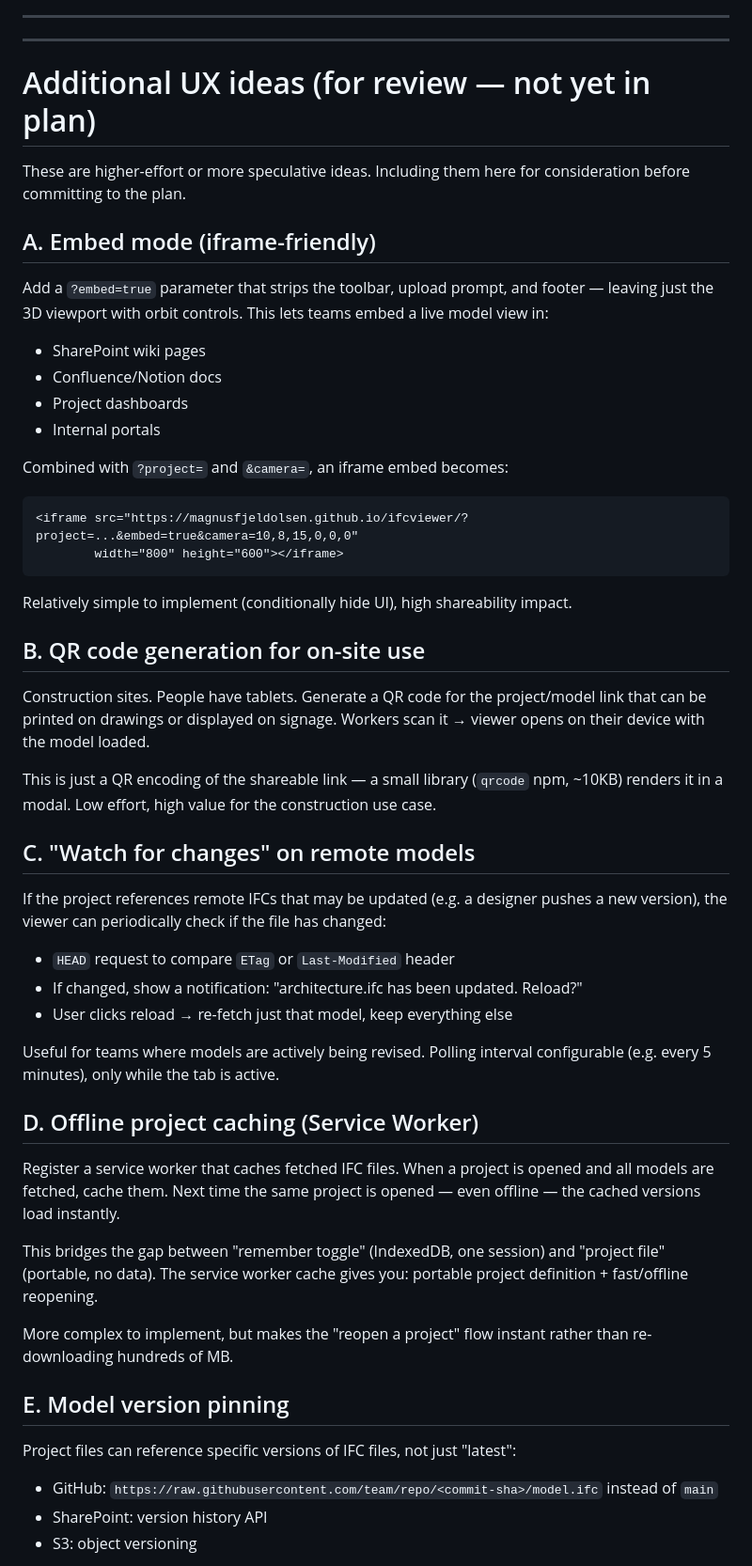
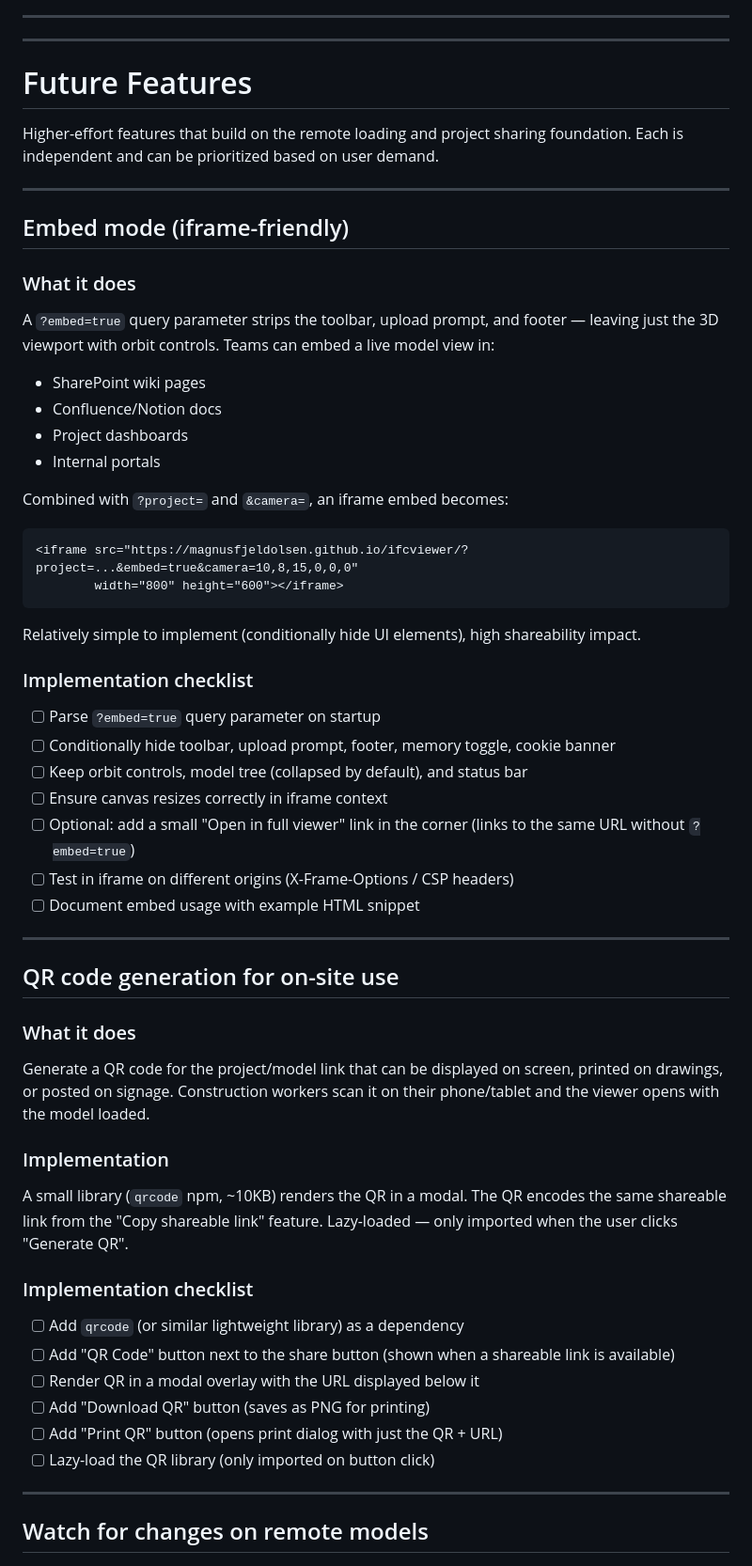
Before and after one commit to magnusfjeldolsen/ifcviewer, a Markdown page: dev/plans/phase-remote-loading.md, the part around one of its changes. Shown at 94% size. Drawn GitHub-style.

````diff
--- a/dev/plans/phase-remote-loading.md
+++ b/dev/plans/phase-remote-loading.md
@@ -861,13 +861,17 @@ When opening a project with multiple remote models, fetch them in parallel (not
 
 ---
 
-# Additional UX ideas (for review — not yet in plan)
+# Future Features
 
-These are higher-effort or more speculative ideas. Including them here for consideration before committing to the plan.
+Higher-effort features that build on the remote loading and project sharing foundation. Each is independent and can be prioritized based on user demand.
 
-## A. Embed mode (iframe-friendly)
+---
 
-Add a `?embed=true` parameter that strips the toolbar, upload prompt, and footer — leaving just the 3D viewport with orbit controls. This lets teams embed a live model view in:
+## Embed mode (iframe-friendly)
+
+### What it does
+
+A `?embed=true` query parameter strips the toolbar, upload prompt, and footer — leaving just the 3D viewport with orbit controls. Teams can embed a live model view in:
 - SharePoint wiki pages
 - Confluence/Notion docs
 - Project dashboards
@@ -879,35 +883,40 @@ Combined with `?project=` and `&camera=`, an iframe embed becomes:
         width="800" height="600"></iframe>
 ```
 
-Relatively simple to implement (conditionally hide UI), high shareability impact.
+Relatively simple to implement (conditionally hide UI elements), high shareability impact.
 
-## B. QR code generation for on-site use
+### Implementation checklist
 
-Construction sites. People have tablets. Generate a QR code for the project/model link that can be printed on drawings or displayed on signage. Workers scan it → viewer opens on their device with the model loaded.
+- [ ] Parse `?embed=true` query parameter on startup
+- [ ] Conditionally hide toolbar, upload prompt, footer, memory toggle, cookie banner
+- [ ] Keep orbit controls, model tree (collapsed by default), and status bar
+- [ ] Ensure canvas resizes correctly in iframe context
+- [ ] Optional: add a small "Open in full viewer" link in the corner (links to the same URL without `?embed=true`)
+- [ ] Test in iframe on different origins (X-Frame-Options / CSP headers)
+- [ ] Document embed usage with example HTML snippet
 
-This is just a QR encoding of the shareable link — a small library (`qrcode` npm, ~10KB) renders it in a modal. Low effort, high value for the construction use case.
+---
 
-## C. "Watch for changes" on remote models
+## QR code generation for on-site use
 
-If the project references remote IFCs that may be updated (e.g. a designer pushes a new version), the viewer can periodically check if the file has changed:
-- `HEAD` request to compare `ETag` or `Last-Modified` header
-- If changed, show a notification: "architecture.ifc has been updated. Reload?"
-- User clicks reload → re-fetch just that model, keep everything else
+### What it does
 
-Useful for teams where models are actively being revised. Polling interval configurable (e.g. every 5 minutes), only while the tab is active.
+Generate a QR code for the project/model link that can be displayed on screen, printed on drawings, or posted on signage. Construction workers scan it on their phone/tablet and the viewer opens with the model loaded.
 
-## D. Offline project caching (Service Worker)
+### Implementation
 
-Register a service worker that caches fetched IFC files. When a project is opened and all models are fetched, cache them. Next time the same project is opened — even offline — the cached versions load instantly.
+A small library (`qrcode` npm, ~10KB) renders the QR in a modal. The QR encodes the same shareable link from the "Copy shareable link" feature. Lazy-loaded — only imported when the user clicks "Generate QR".
 
-This bridges the gap between "remember toggle" (IndexedDB, one session) and "project file" (portable, no data). The service worker cache gives you: portable project definition + fast/offline reopening.
+### Implementation checklist
 
-More complex to implement, but makes the "reopen a project" flow instant rather than re-downloading hundreds of MB.
+- [ ] Add `qrcode` (or similar lightweight library) as a dependency
+- [ ] Add "QR Code" button next to the share button (shown when a shareable link is available)
+- [ ] Render QR in a modal overlay with the URL displayed below it
+- [ ] Add "Download QR" button (saves as PNG for printing)
+- [ ] Add "Print QR" button (opens print dialog with just the QR + URL)
+- [ ] Lazy-load the QR library (only imported on button click)
 
-## E. Model version pinning
+---
 
-Project files can reference specific versions of IFC files, not just "latest":
-- GitHub: `https://raw.githubusercontent.com/team/repo/<commit-sha>/model.ifc` instead of `main`
-- SharePoint: version history API
-- S3: object versioning
+## Watch for changes on remote models
 
````
Also changed, not shown: other parts of dev/plans/phase-remote-loading.md (+112 -1 lines).
